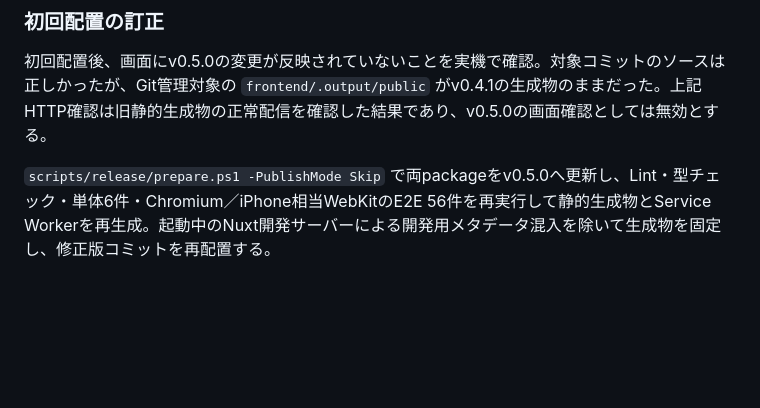
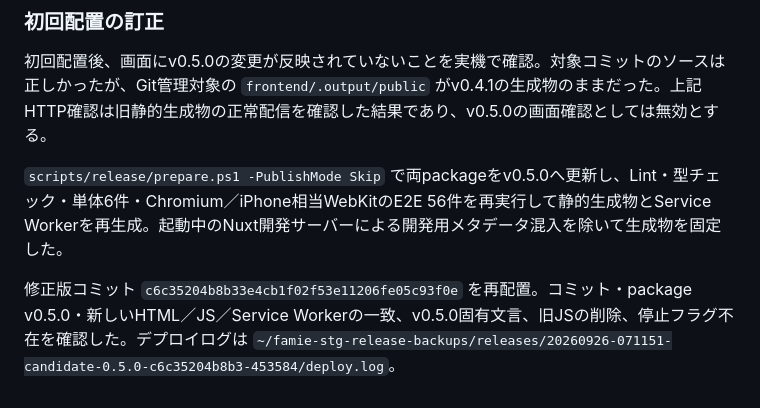
Before and after one commit to ka215/famie, a Markdown page: docs/issues/v0.5.0.md, the part around the change. GitHub-like rendering; blank space fills up the shorter version.

Commit message:
docs: record corrected v0.5.0 staging deployment

```diff
--- a/docs/issues/v0.5.0.md
+++ b/docs/issues/v0.5.0.md
@@ -191,4 +191,6 @@ v0.3.0の課題1は登録モーダルが対象。編集画面で発生してい
 
 初回配置後、画面にv0.5.0の変更が反映されていないことを実機で確認。対象コミットのソースは正しかったが、Git管理対象の `frontend/.output/public` がv0.4.1の生成物のままだった。上記HTTP確認は旧静的生成物の正常配信を確認した結果であり、v0.5.0の画面確認としては無効とする。
 
-`scripts/release/prepare.ps1 -PublishMode Skip` で両packageをv0.5.0へ更新し、Lint・型チェック・単体6件・Chromium／iPhone相当WebKitのE2E 56件を再実行して静的生成物とService Workerを再生成。起動中のNuxt開発サーバーによる開発用メタデータ混入を除いて生成物を固定し、修正版コミットを再配置する。
+`scripts/release/prepare.ps1 -PublishMode Skip` で両packageをv0.5.0へ更新し、Lint・型チェック・単体6件・Chromium／iPhone相当WebKitのE2E 56件を再実行して静的生成物とService Workerを再生成。起動中のNuxt開発サーバーによる開発用メタデータ混入を除いて生成物を固定した。
+
+修正版コミット `c6c35204b8b33e4cb1f02f53e11206fe05c93f0e` を再配置。コミット・package v0.5.0・新しいHTML／JS／Service Workerの一致、v0.5.0固有文言、旧JSの削除、停止フラグ不在を確認した。デプロイログは `~/famie-stg-release-backups/releases/20260926-071151-candidate-0.5.0-c6c35204b8b3-453584/deploy.log`。
```
